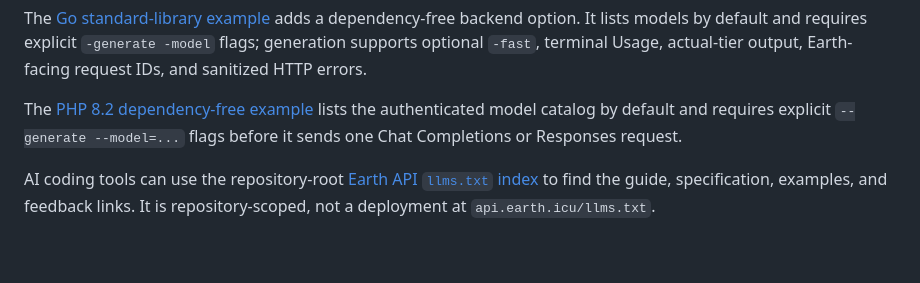
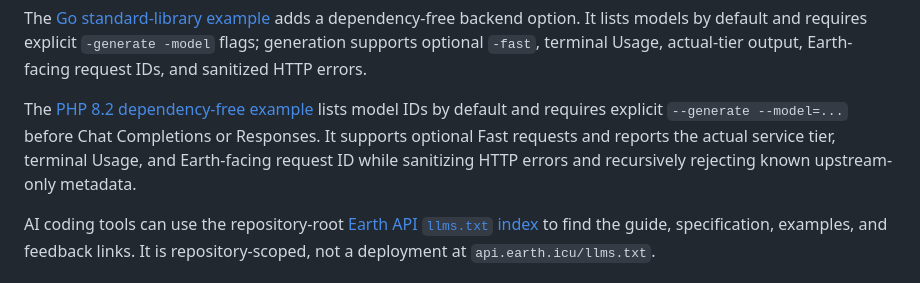
Before and after one commit to HansO-o/Octo-Travel, a Markdown page: README.md, the part around one of its changes. Rendered like a GitHub page; blank space fills up the shorter version.

Commit message:
docs: describe safer PHP example

```diff
--- a/README.md
+++ b/README.md
@@ -40,7 +40,7 @@ The [Anthropic Messages Node.js example](docs/examples/earth-api-anthropic-messa
 
 The [Go standard-library example](docs/examples/earth-api-go.go) adds a dependency-free backend option. It lists models by default and requires explicit `-generate -model` flags; generation supports optional `-fast`, terminal Usage, actual-tier output, Earth-facing request IDs, and sanitized HTTP errors.
 
-The [PHP 8.2 dependency-free example](docs/examples/earth-api-php.php) lists the authenticated model catalog by default and requires explicit `--generate --model=...` flags before it sends one Chat Completions or Responses request.
+The [PHP 8.2 dependency-free example](docs/examples/earth-api-php.php) lists model IDs by default and requires explicit `--generate --model=...` before Chat Completions or Responses. It supports optional Fast requests and reports the actual service tier, terminal Usage, and Earth-facing request ID while sanitizing HTTP errors and recursively rejecting known upstream-only metadata.
 
 AI coding tools can use the repository-root [Earth API `llms.txt` index](llms.txt) to find the guide, specification, examples, and feedback links. It is repository-scoped, not a deployment at `api.earth.icu/llms.txt`.
 
```
Also changed, not shown: other parts of README.md (+1 -1 lines).
